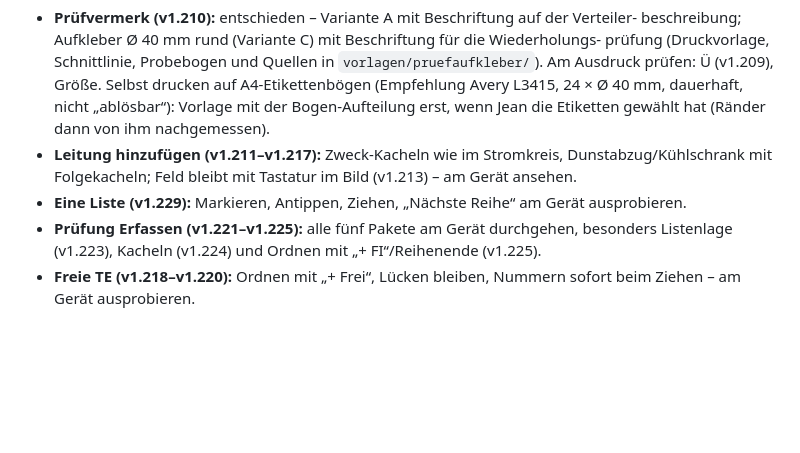
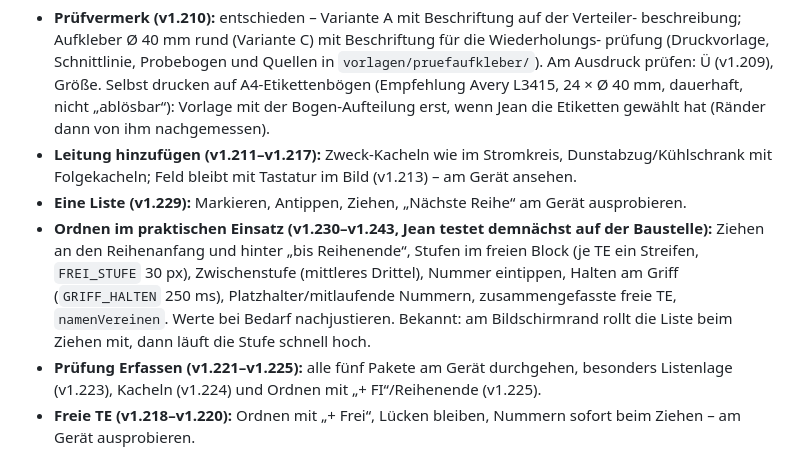
Before and after one commit to 7zd5zyccrd-beep/E-Assistent, a Markdown page: CLAUDE.md, the part around the change. Rendered like a GitHub page; blank space fills up the shorter version.

Commit message:
CLAUDE.md: offener Praxistest Ordnen (v1.230–v1.243)
Co-Authored-By: Claude Opus 5.5 <noreply@anthropic.com>
Claude-Session: https://claude.ai/code/session_01Vy7ZU9LtZAZEgUb9rx7EeQ

```diff
--- a/CLAUDE.md
+++ b/CLAUDE.md
@@ -372,6 +372,12 @@ F9–F11 a; F7 nach VDE-Nachtrag: R_PE je Kreis).
 - **Leitung hinzufügen (v1.211–v1.217):** Zweck-Kacheln wie im Stromkreis, Dunstabzug/Kühlschrank mit Folgekacheln; Feld bleibt
   mit Tastatur im Bild (v1.213) – am Gerät ansehen.
 - **Eine Liste (v1.229):** Markieren, Antippen, Ziehen, „Nächste Reihe“ am Gerät ausprobieren.
+- **Ordnen im praktischen Einsatz (v1.230–v1.243, Jean testet demnächst auf der Baustelle):**
+  Ziehen an den Reihenanfang und hinter „bis Reihenende“, Stufen im freien Block (je TE ein
+  Streifen, `FREI_STUFE` 30 px), Zwischenstufe (mittleres Drittel), Nummer eintippen, Halten am
+  Griff (`GRIFF_HALTEN` 250 ms), Platzhalter/mitlaufende Nummern, zusammengefasste freie TE,
+  `namenVereinen`. Werte bei Bedarf nachjustieren. Bekannt: am Bildschirmrand rollt die Liste
+  beim Ziehen mit, dann läuft die Stufe schnell hoch.
 - **Prüfung Erfassen (v1.221–v1.225):** alle fünf Pakete am Gerät durchgehen, besonders
   Listenlage (v1.223), Kacheln (v1.224) und Ordnen mit „+ FI“/Reihenende (v1.225).
 - **Freie TE (v1.218–v1.220):** Ordnen mit „+ Frei“, Lücken bleiben, Nummern sofort beim Ziehen – am Gerät ausprobieren.
```
